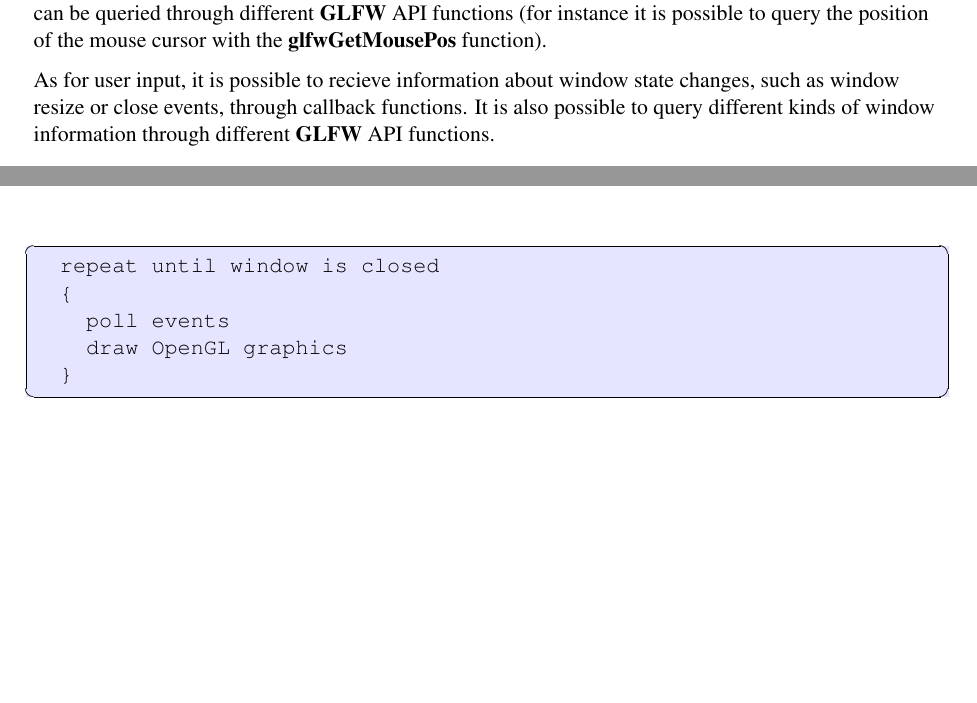
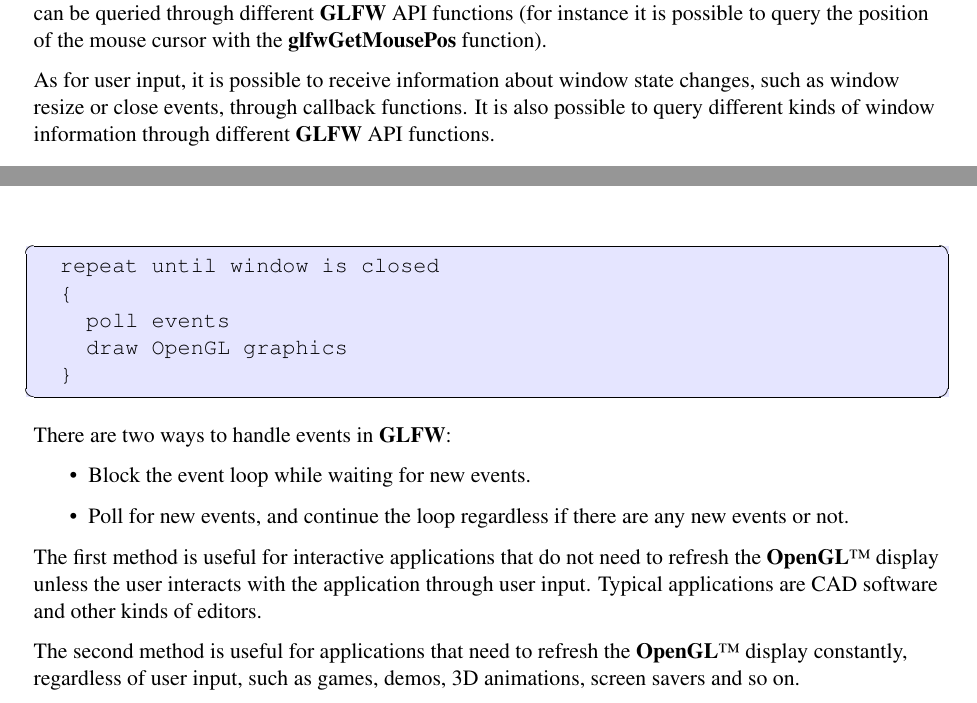
Before and after one commit to glfw/glfw-legacy, a LaTeX document (docs/glfwrm.tex): two parts of pages 10 and 11 of 60, joined at a grey line, cut so that both start at the same text, the shorter picture padded with empty space. Compiled offline with pdfLaTeX; the source files are stored in an older character set and shown here as Unicode.

Commit message:
More text in the Operation Overview chapter.

```diff
--- a/docs/glfwrm.tex
+++ b/docs/glfwrm.tex
@@ -153,7 +153,7 @@ internal state that can be queried through different \GLFW\ API functions
 (for instance it is possible to query the position of the mouse cursor
 with the \textbf{glfwGetMousePos} function).
 
-As for user input, it is possible to recieve information about window
+As for user input, it is possible to receive information about window
 state changes, such as window resize or close events, through callback
 functions. It is also possible to query different kinds of window
 information through different \GLFW\ API functions.
@@ -179,6 +179,23 @@ In pseudo language, a typical event loop might look like this:
     draw OpenGL graphics
   }
 \end{lstlisting}
+
+There are two ways to handle events in \GLFW :
+
+\begin{itemize}
+  \item Block the event loop while waiting for new events.
+  \item Poll for new events, and continue the loop regardless if there are
+        any new events or not.
+\end{itemize}
+
+The first method is useful for interactive applications that do not
+need to refresh the \OpenGL\ display unless the user interacts with the
+application through user input. Typical applications are CAD software
+and other kinds of editors.
+
+The second method is useful for applications that need to refresh the
+\OpenGL\ display constantly, regardless of user input, such as games,
+demos, 3D animations, screen savers and so on.
 
 
 
```
Also changed, not shown: docs/glfwrm.tex (2 more changed lines).
